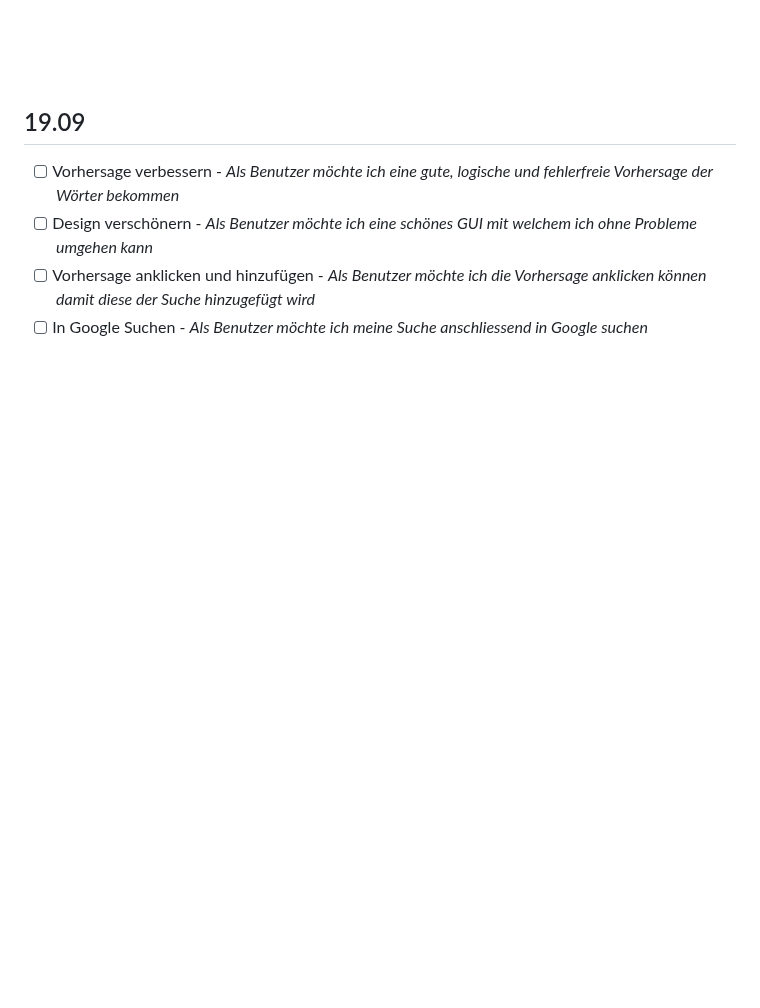
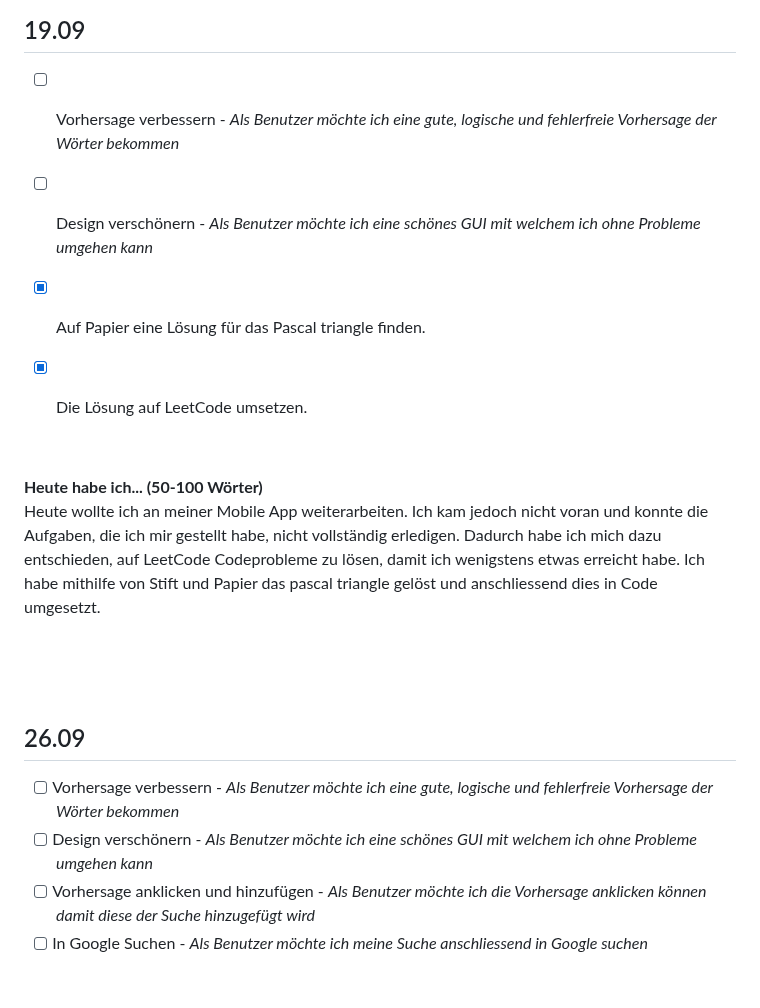
Before and after one commit to Fynn8962/Lern-Periode-11, a Markdown page: README.md, the part around the change. Rendered like a GitHub page; blank space fills up the shorter version.

```diff
--- a/README.md
+++ b/README.md
@@ -121,6 +121,23 @@ Das bisherige [Word-Prediction](https://github.com/Fynn8962/word_prediction_app)
 
 - [ ] Vorhersage verbessern  - *Als Benutzer möchte ich eine gute, logische und fehlerfreie Vorhersage der Wörter bekommen*
 - [ ] Design verschönern - *Als Benutzer möchte ich eine schönes GUI mit welchem ich ohne Probleme umgehen kann*
+- [x] Auf Papier eine Lösung für das Pascal triangle finden.
+- [x] Die Lösung auf LeetCode umsetzen.
+
+
+&nbsp;
+
+**Heute habe ich... (50-100 Wörter)**
+Heute wollte ich an meiner Mobile App weiterarbeiten. Ich kam jedoch nicht voran und konnte die Aufgaben, die ich mir gestellt habe, nicht vollständig erledigen. Dadurch habe ich mich dazu entschieden, auf LeetCode Codeprobleme zu lösen, damit ich wenigstens etwas erreicht habe. Ich habe mithilfe von Stift und Papier das pascal triangle gelöst und anschliessend dies in Code umgesetzt.
+
+&nbsp;
+
+&nbsp;
+
+## 26.09
+
+- [ ] Vorhersage verbessern  - *Als Benutzer möchte ich eine gute, logische und fehlerfreie Vorhersage der Wörter bekommen*
+- [ ] Design verschönern - *Als Benutzer möchte ich eine schönes GUI mit welchem ich ohne Probleme umgehen kann*
 - [ ] Vorhersage anklicken und hinzufügen - *Als Benutzer möchte ich die Vorhersage anklicken können damit diese der Suche hinzugefügt wird*
 - [ ] In Google Suchen - *Als Benutzer möchte ich meine Suche anschliessend in Google suchen*
 
```
